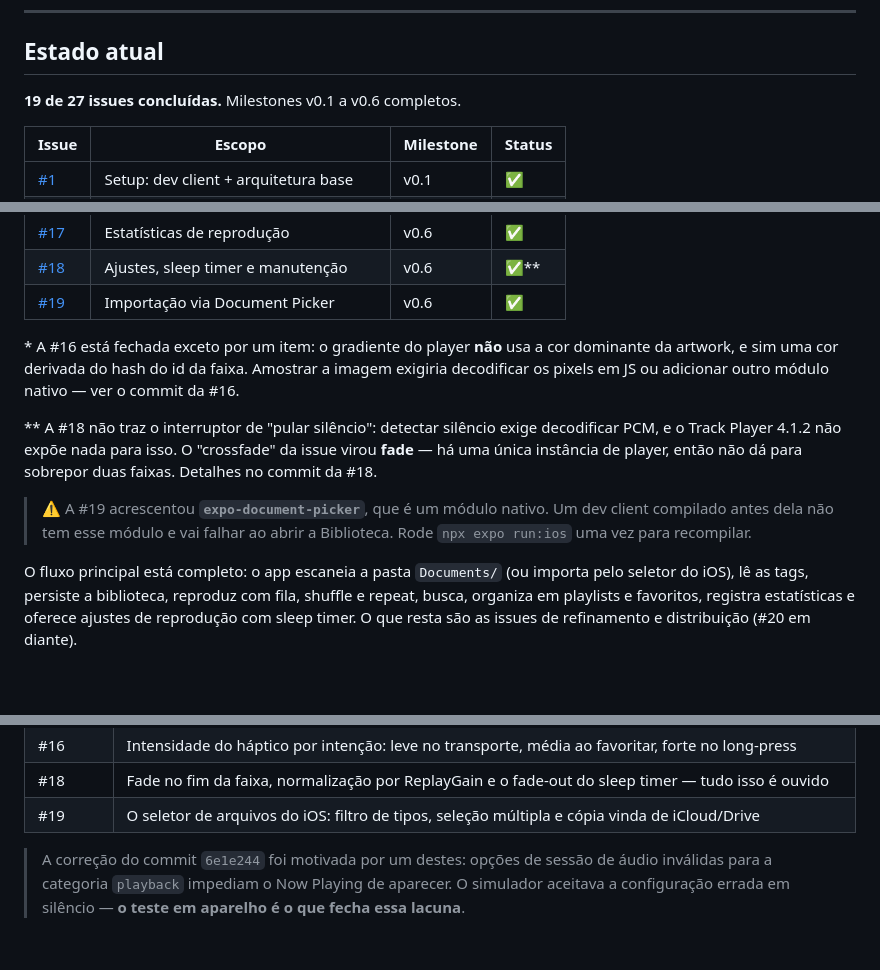
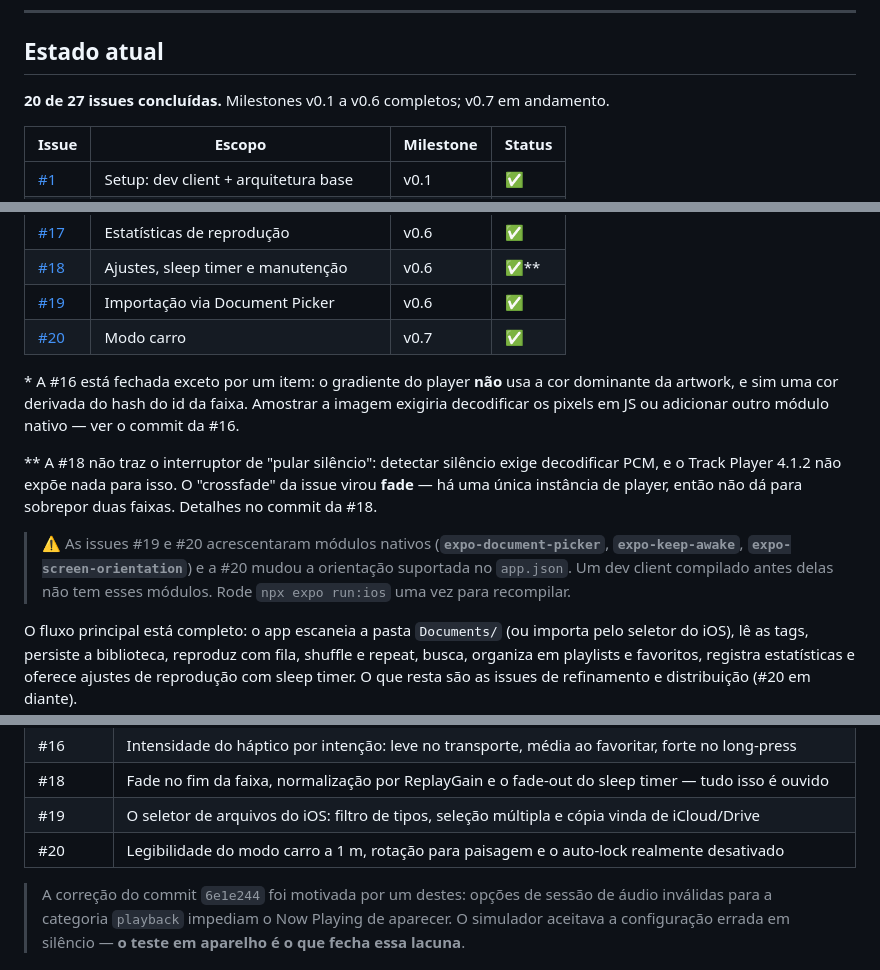
Before and after one commit to narcisojunior-dev/Connext-Music, a Markdown page: README.md, 3 parts joined by grey strips. Drawn GitHub-style; blank space fills up the shorter version.

Commit message:
docs: registra a #20 no estado do README

```diff
--- a/README.md
+++ b/README.md
@@ -14,7 +14,7 @@ background playback, lock screen e Control Center.
 
 ## Estado atual
 
-**19 de 27 issues concluídas.** Milestones v0.1 a v0.6 completos.
+**20 de 27 issues concluídas.** Milestones v0.1 a v0.6 completos; v0.7 em andamento.
 
 | Issue                                                               | Escopo                               | Milestone | Status |
 | ------------------------------------------------------------------- | ------------------------------------ | --------- | ------ |
@@ -37,12 +37,15 @@ background playback, lock screen e Control Center.
 | [#17](https://github.com/narcisojunior-dev/Connext-Music/issues/17) | Estatísticas de reprodução           | v0.6      | ✅     |
 | [#18](https://github.com/narcisojunior-dev/Connext-Music/issues/18) | Ajustes, sleep timer e manutenção    | v0.6      | ✅\*\* |
 | [#19](https://github.com/narcisojunior-dev/Connext-Music/issues/19) | Importação via Document Picker       | v0.6      | ✅     |
+| [#20](https://github.com/narcisojunior-dev/Connext-Music/issues/20) | Modo carro                           | v0.7      | ✅     |
 
 \* A #16 está fechada exceto por um item: o gradiente do player **não** usa a cor dominante da artwork, e sim uma cor derivada do hash do id da faixa. Amostrar a imagem exigiria decodificar os pixels em JS ou adicionar outro módulo nativo — ver o commit da #16.
 
 \*\* A #18 não traz o interruptor de "pular silêncio": detectar silêncio exige decodificar PCM, e o Track Player 4.1.2 não expõe nada para isso. O "crossfade" da issue virou **fade** — há uma única instância de player, então não dá para sobrepor duas faixas. Detalhes no commit da #18.
 
-> ⚠️ A #19 acrescentou **`expo-document-picker`**, que é um módulo nativo. Um dev client compilado antes dela não tem esse módulo e vai falhar ao abrir a Biblioteca. Rode `npx expo run:ios` uma vez para recompilar.
+> ⚠️ As issues #19 e #20 acrescentaram módulos nativos (**`expo-document-picker`**, **`expo-keep-awake`**,
+> **`expo-screen-orientation`**) e a #20 mudou a orientação suportada no `app.json`. Um dev client compilado
+> antes delas não tem esses módulos. Rode `npx expo run:ios` uma vez para recompilar.
 
 O fluxo principal está completo: o app escaneia a pasta `Documents/` (ou importa pelo seletor do
 iOS), lê as tags, persiste a biblioteca, reproduz com fila, shuffle e repeat, busca, organiza em
@@ -144,6 +147,7 @@ reproduz e não há como automatizar o toque:
 | #16     | Intensidade do háptico por intenção: leve no transporte, média ao favoritar, forte no long-press     |
 | #18     | Fade no fim da faixa, normalização por ReplayGain e o fade-out do sleep timer — tudo isso é ouvido |
 | #19     | O seletor de arquivos do iOS: filtro de tipos, seleção múltipla e cópia vinda de iCloud/Drive     |
+| #20     | Legibilidade do modo carro a 1 m, rotação para paisagem e o auto-lock realmente desativado        |
 
 > A correção do commit `6e1e244` foi motivada por um destes: opções de sessão de áudio inválidas
 > para a categoria `playback` impediam o Now Playing de aparecer. O simulador aceitava a
```
